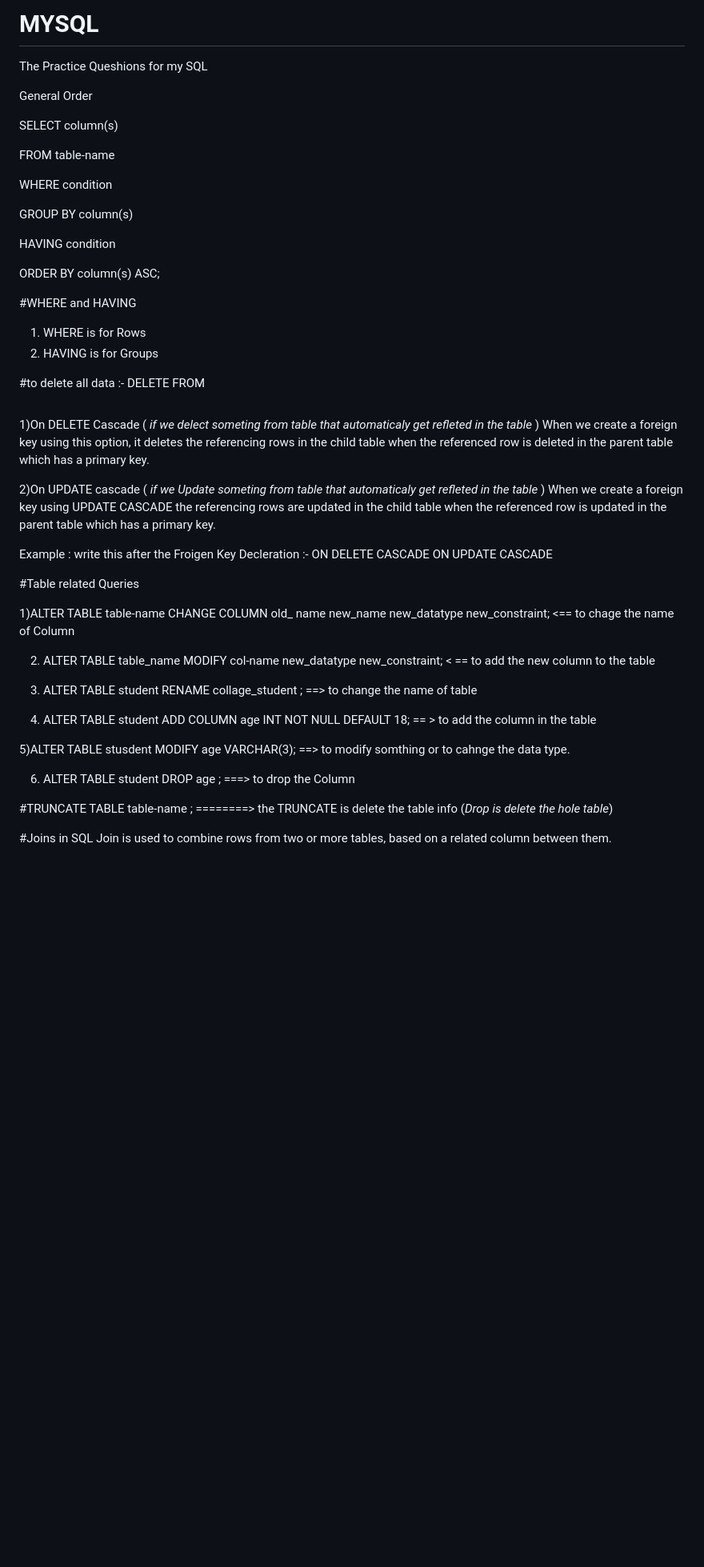
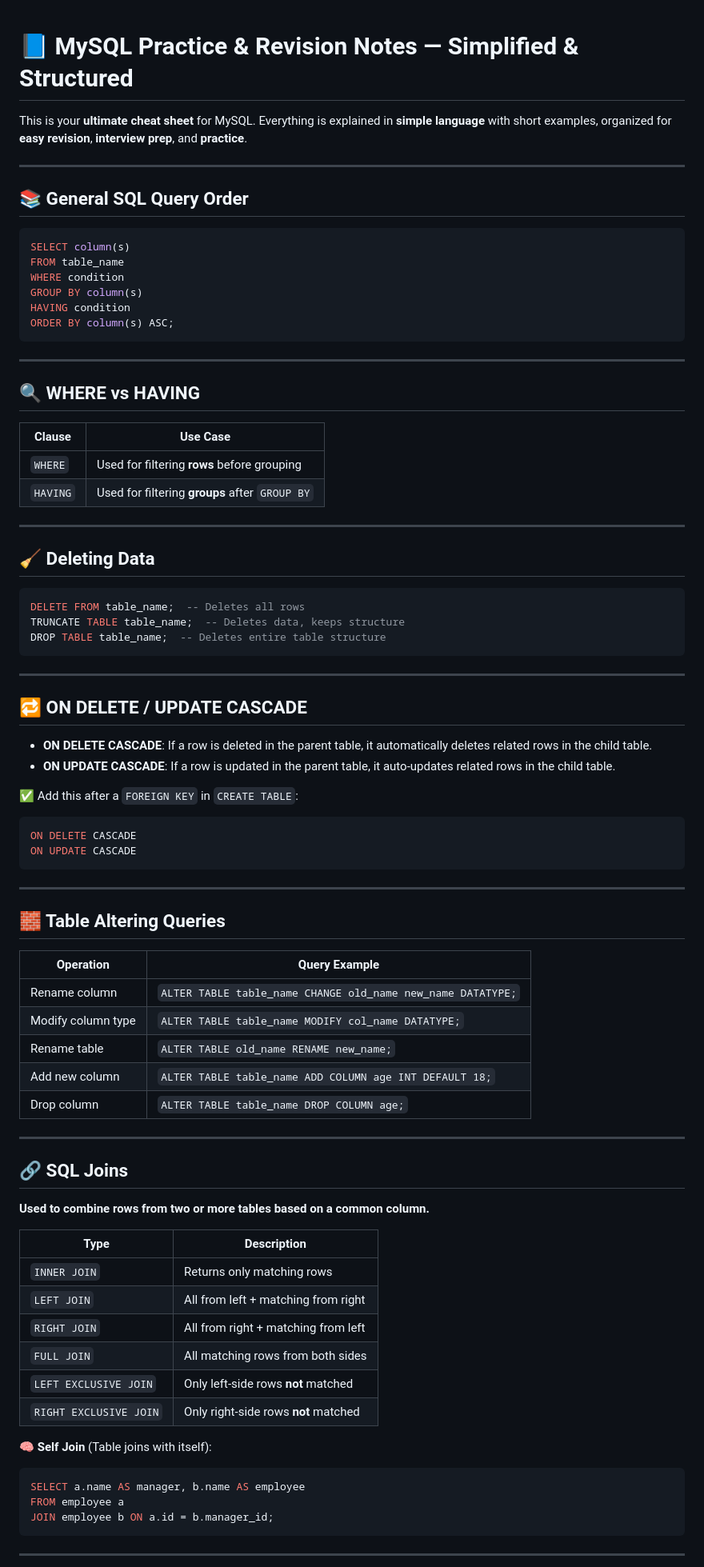
Before and after one commit to MadeforMore/MYSQL, a Markdown page: README.md, the part around one of its changes. Shown at 80% size. GitHub-like rendering; blank space fills up the shorter version.

````diff
--- a/README.md
+++ b/README.md
@@ -1,64 +1,88 @@
-# MYSQL
-The Practice Queshions for my SQL
 
-General Order
+# 📘 MySQL Practice & Revision Notes — Simplified & Structured
 
+This is your **ultimate cheat sheet** for MySQL. Everything is explained in **simple language** with short examples, organized for **easy revision**, **interview prep**, and **practice**.
+
+---
+
+## 📚 General SQL Query Order
+
+```sql
 SELECT column(s)
+FROM table_name
+WHERE condition
+GROUP BY column(s)
+HAVING condition
+ORDER BY column(s) ASC;
+```
 
-FROM table-name
+---
 
-WHERE condition
+## 🔍 WHERE vs HAVING
 
-GROUP BY column(s)
+| Clause | Use Case |
+|--------|----------|
+| `WHERE` | Used for filtering **rows** before grouping |
+| `HAVING` | Used for filtering **groups** after `GROUP BY` |
 
-HAVING condition
+---
 
-ORDER BY column(s) ASC;
+## 🧹 Deleting Data
 
+```sql
+DELETE FROM table_name;  -- Deletes all rows
+TRUNCATE TABLE table_name;  -- Deletes data, keeps structure
+DROP TABLE table_name;  -- Deletes entire table structure
+```
 
-#WHERE and HAVING
-1) WHERE is for Rows
-2) HAVING is for Groups
+---
 
-#to delete all data :-
-DELETE FROM <table name >
+## 🔁 ON DELETE / UPDATE CASCADE
 
+- **ON DELETE CASCADE**: If a row is deleted in the parent table, it automatically deletes related rows in the child table.
+- **ON UPDATE CASCADE**: If a row is updated in the parent table, it auto-updates related rows in the child table.
 
-1)On DELETE Cascade ( *if we delect someting from table that automaticaly get refleted in the table* )
-When we create a foreign key using this option, it deletes the referencing rows in the child table
-when the referenced row is deleted in the parent table which has a primary key.
+✅ Add this after a `FOREIGN KEY` in `CREATE TABLE`:
 
-2)On UPDATE cascade ( *if we Update someting from table that automaticaly get refleted in the table* )
-When we create a foreign key using UPDATE CASCADE the referencing rows are updated in the child
-table when the referenced row is updated in the parent table which has a primary key.
-
-Example : write this after the Froigen Key Decleration :-
+```sql
 ON DELETE CASCADE
 ON UPDATE CASCADE
+```
 
-#Table related Queries
+---
 
-1)ALTER TABLE table-name
-CHANGE COLUMN old_ name new_name new_datatype new_constraint; <== to chage the name of Column
+## 🧱 Table Altering Queries
 
-2) ALTER TABLE table_name
-MODIFY col-name new_datatype new_constraint;  < == to add the new column to the table
+| Operation | Query Example |
+|----------|----------------|
+| Rename column | `ALTER TABLE table_name CHANGE old_name new_name DATATYPE;` |
+| Modify column type | `ALTER TABLE table_name MODIFY col_name DATATYPE;` |
+| Rename table | `ALTER TABLE old_name RENAME new_name;` |
+| Add new column | `ALTER TABLE table_name ADD COLUMN age INT DEFAULT 18;` |
+| Drop column | `ALTER TABLE table_name DROP COLUMN age;` |
 
-3) ALTER TABLE student
-RENAME collage_student ; ==> to change the name of table
+---
 
-4) ALTER TABLE student
-ADD COLUMN age INT NOT NULL DEFAULT 18; == > to add the column in the table
+## 🔗 SQL Joins
 
-5)ALTER TABLE stusdent
-MODIFY age VARCHAR(3); ==> to modify somthing or to cahnge the data type.
+**Used to combine rows from two or more tables based on a common column.**
 
-6) ALTER TABLE student
-DROP age ; ===> to drop the Column
+| Type | Description |
+|------|-------------|
+| `INNER JOIN` | Returns only matching rows |
+| `LEFT JOIN` | All from left + matching from right |
+| `RIGHT JOIN` | All from right + matching from left |
+| `FULL JOIN` | All matching rows from both sides |
+| `LEFT EXCLUSIVE JOIN` | Only left-side rows **not** matched |
+| `RIGHT EXCLUSIVE JOIN` | Only right-side rows **not** matched |
 
+🧠 **Self Join** (Table joins with itself):
 
-#TRUNCATE TABLE table-name ; ========> the TRUNCATE is delete the table info (*Drop is delete the hole table*)
+```sql
+SELECT a.name AS manager, b.name AS employee
+FROM employee a
+JOIN employee b ON a.id = b.manager_id;
+```
 
-#Joins in SQL
-Join is used to combine rows from two or more tables, based on a related column between them.
+---
 
````
Also changed, not shown: other parts of README.md (+31 -36 lines).
